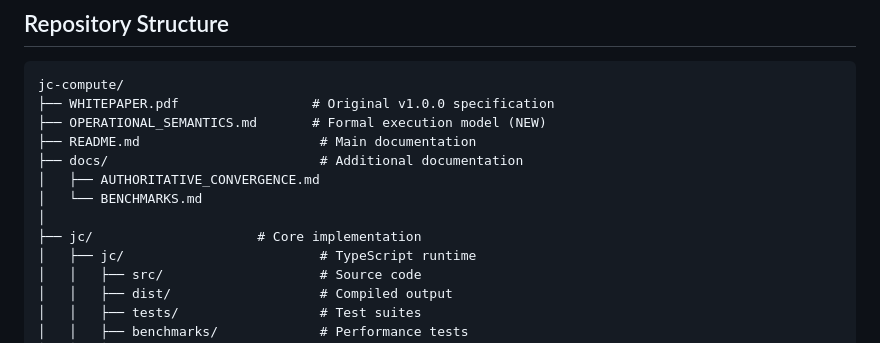
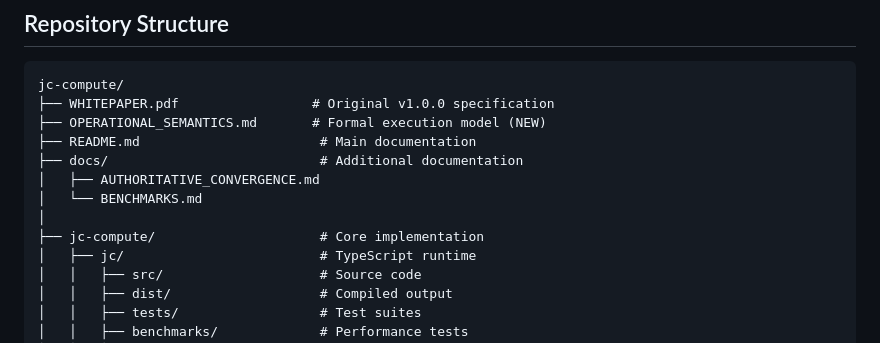
Before and after one commit to JC-COMPUTE/jc-compute, a Markdown page: README.md, the part around the change. Rendered like a GitHub page.

Commit message:
Rename jc directory to jc-compute in README

```diff
--- a/README.md
+++ b/README.md
@@ -38,7 +38,7 @@ jc-compute/
 │   ├── AUTHORITATIVE_CONVERGENCE.md
 │   └── BENCHMARKS.md
 │
-├── jc/                     # Core implementation
+├── jc-compute/                     # Core implementation
 │   ├── jc/                         # TypeScript runtime
 │   │   ├── src/                    # Source code
 │   │   ├── dist/                   # Compiled output
```
